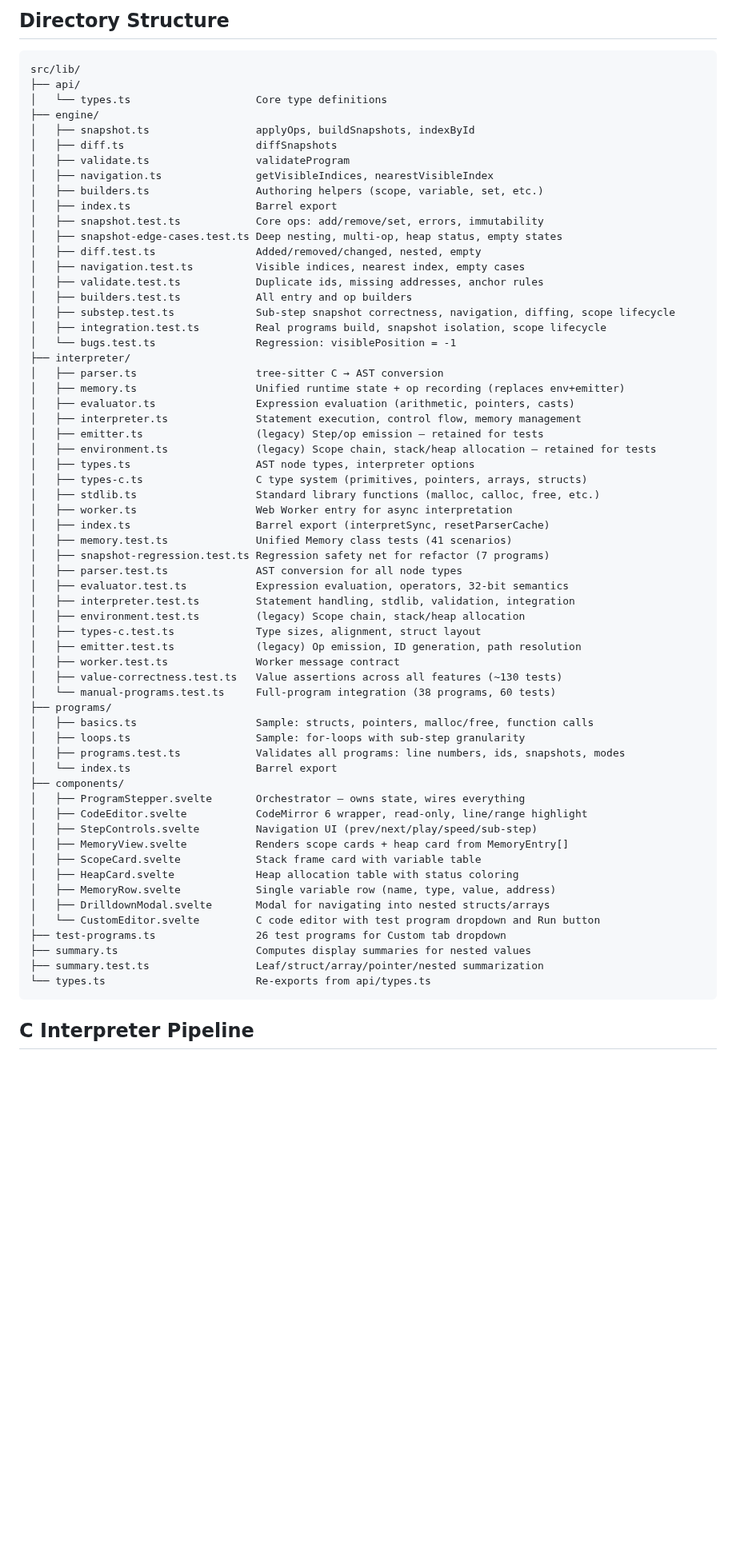
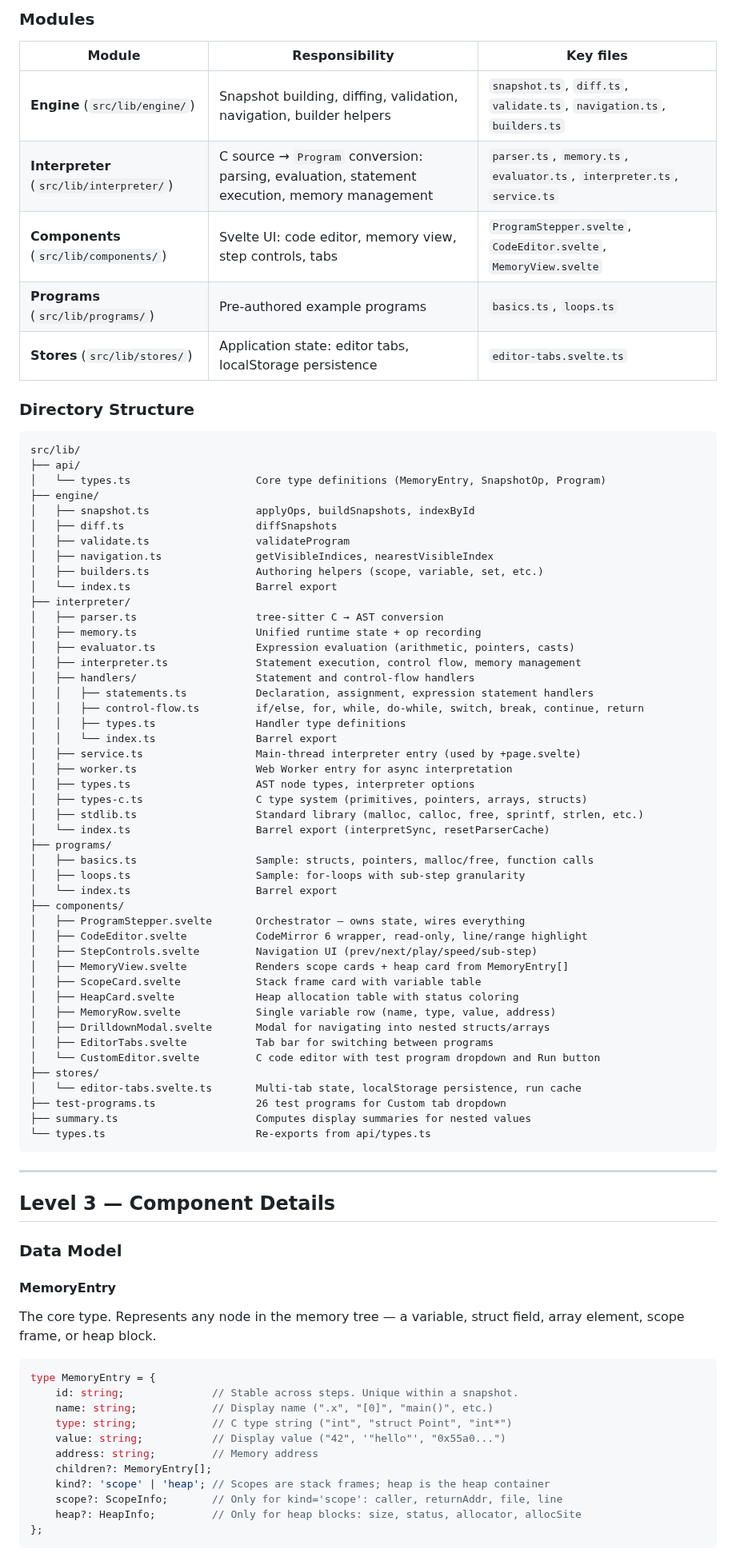
Before and after one commit to CuriousCrow123/CrowCode, a Markdown page: docs/architecture.md, the part around one of its changes. Shown at 80% size. Rendered like a GitHub page; blank space fills up the shorter version.

````diff
--- a/docs/architecture.md
+++ b/docs/architecture.md
@@ -40,54 +55,47 @@ CrowCode is an interactive C memory visualizer. Users step through C programs an
 ```
 
-## Directory Structure
+### Modules
+
+| Module | Responsibility | Key files |
+|--------|---------------|-----------|
+| **Engine** (`src/lib/engine/`) | Snapshot building, diffing, validation, navigation, builder helpers | `snapshot.ts`, `diff.ts`, `validate.ts`, `navigation.ts`, `builders.ts` |
+| **Interpreter** (`src/lib/interpreter/`) | C source → `Program` conversion: parsing, evaluation, statement execution, memory management | `parser.ts`, `memory.ts`, `evaluator.ts`, `interpreter.ts`, `service.ts` |
+| **Components** (`src/lib/components/`) | Svelte UI: code editor, memory view, step controls, tabs | `ProgramStepper.svelte`, `CodeEditor.svelte`, `MemoryView.svelte` |
+| **Programs** (`src/lib/programs/`) | Pre-authored example programs | `basics.ts`, `loops.ts` |
+| **Stores** (`src/lib/stores/`) | Application state: editor tabs, localStorage persistence | `editor-tabs.svelte.ts` |
+
+### Directory Structure
 
 ```
 src/lib/
 ├── api/
-│   └── types.ts                    Core type definitions
+│   └── types.ts                    Core type definitions (MemoryEntry, SnapshotOp, Program)
 ├── engine/
 │   ├── snapshot.ts                 applyOps, buildSnapshots, indexById
 │   ├── diff.ts                     diffSnapshots
 │   ├── validate.ts                 validateProgram
 │   ├── navigation.ts               getVisibleIndices, nearestVisibleIndex
 │   ├── builders.ts                 Authoring helpers (scope, variable, set, etc.)
-│   ├── index.ts                    Barrel export
-│   ├── snapshot.test.ts            Core ops: add/remove/set, errors, immutability
-│   ├── snapshot-edge-cases.test.ts Deep nesting, multi-op, heap status, empty states
-│   ├── diff.test.ts                Added/removed/changed, nested, empty
-│   ├── navigation.test.ts          Visible indices, nearest index, empty cases
-│   ├── validate.test.ts            Duplicate ids, missing addresses, anchor rules
-│   ├── builders.test.ts            All entry and op builders
-│   ├── substep.test.ts             Sub-step snapshot correctness, navigation, diffing, scope lifecycle
-│   ├── integration.test.ts         Real programs build, snapshot isolation, scope lifecycle
-│   └── bugs.test.ts                Regression: visiblePosition = -1
+│   └── index.ts                    Barrel export
 ├── interpreter/
 │   ├── parser.ts                   tree-sitter C → AST conversion
-│   ├── memory.ts                   Unified runtime state + op recording (replaces env+emitter)
+│   ├── memory.ts                   Unified runtime state + op recording
 │   ├── evaluator.ts                Expression evaluation (arithmetic, pointers, casts)
 │   ├── interpreter.ts              Statement execution, control flow, memory management
-│   ├── emitter.ts                  (legacy) Step/op emission — retained for tests
-│   ├── environment.ts              (legacy) Scope chain, stack/heap allocation — retained for tests
+│   ├── handlers/                   Statement and control-flow handlers
+│   │   ├── statements.ts           Declaration, assignment, expression statement handlers
+│   │   ├── control-flow.ts         if/else, for, while, do-while, switch, break, continue, return
+│   │   ├── types.ts                Handler type definitions
+│   │   └── index.ts                Barrel export
+│   ├── service.ts                  Main-thread interpreter entry (used by +page.svelte)
+│   ├── worker.ts                   Web Worker entry for async interpretation
 │   ├── types.ts                    AST node types, interpreter options
 │   ├── types-c.ts                  C type system (primitives, pointers, arrays, structs)
-│   ├── stdlib.ts                   Standard library functions (malloc, calloc, free, etc.)
-│   ├── worker.ts                   Web Worker entry for async interpretation
-│   ├── index.ts                    Barrel export (interpretSync, resetParserCache)
-│   ├── memory.test.ts              Unified Memory class tests (41 scenarios)
-│   ├── snapshot-regression.test.ts Regression safety net for refactor (7 programs)
-│   ├── parser.test.ts              AST conversion for all node types
-│   ├── evaluator.test.ts           Expression evaluation, operators, 32-bit semantics
-│   ├── interpreter.test.ts         Statement handling, stdlib, validation, integration
-│   ├── environment.test.ts         (legacy) Scope chain, stack/heap allocation
-│   ├── types-c.test.ts             Type sizes, alignment, struct layout
-│   ├── emitter.test.ts             (legacy) Op emission, ID generation, path resolution
-│   ├── worker.test.ts              Worker message contract
-│   ├── value-correctness.test.ts   Value assertions across all features (~130 tests)
-│   └── manual-programs.test.ts     Full-program integration (38 programs, 60 tests)
+│   ├── stdlib.ts                   Standard library (malloc, calloc, free, sprintf, strlen, etc.)
+│   └── index.ts                    Barrel export (interpretSync, resetParserCache)
 ├── programs/
 │   ├── basics.ts                   Sample: structs, pointers, malloc/free, function calls
 │   ├── loops.ts                    Sample: for-loops with sub-step granularity
-│   ├── programs.test.ts            Validates all programs: line numbers, ids, snapshots, modes
 │   └── index.ts                    Barrel export
 ├── components/
 │   ├── ProgramStepper.svelte       Orchestrator — owns state, wires everything
@@ -98,11 +106,36 @@ src/lib/
 │   ├── HeapCard.svelte             Heap allocation table with status coloring
 │   ├── MemoryRow.svelte            Single variable row (name, type, value, address)
 │   ├── DrilldownModal.svelte       Modal for navigating into nested structs/arrays
+│   ├── EditorTabs.svelte           Tab bar for switching between programs
 │   └── CustomEditor.svelte         C code editor with test program dropdown and Run button
+├── stores/
+│   └── editor-tabs.svelte.ts       Multi-tab state, localStorage persistence, run cache
 ├── test-programs.ts                26 test programs for Custom tab dropdown
 ├── summary.ts                      Computes display summaries for nested values
-├── summary.test.ts                 Leaf/struct/array/pointer/nested summarization
 └── types.ts                        Re-exports from api/types.ts
 ```
 
-## C Interpreter Pipeline
+---
+
+## Level 3 — Component Details
+
+### Data Model
+
+#### MemoryEntry
+
+The core type. Represents any node in the memory tree — a variable, struct field, array element, scope frame, or heap block.
+
+```ts
+type MemoryEntry = {
+    id: string;              // Stable across steps. Unique within a snapshot.
+    name: string;            // Display name (".x", "[0]", "main()", etc.)
+    type: string;            // C type string ("int", "struct Point", "int*")
+    value: string;           // Display value ("42", '"hello"', "0x55a0...")
+    address: string;         // Memory address
+    children?: MemoryEntry[];
+    kind?: 'scope' | 'heap'; // Scopes are stack frames; heap is the heap container
+    scope?: ScopeInfo;       // Only for kind='scope': caller, returnAddr, file, line
+    heap?: HeapInfo;         // Only for heap blocks: size, status, allocator, allocSite
+};
+```
+
````
Also changed, not shown: other parts of docs/architecture.md (+244 -226 lines).
